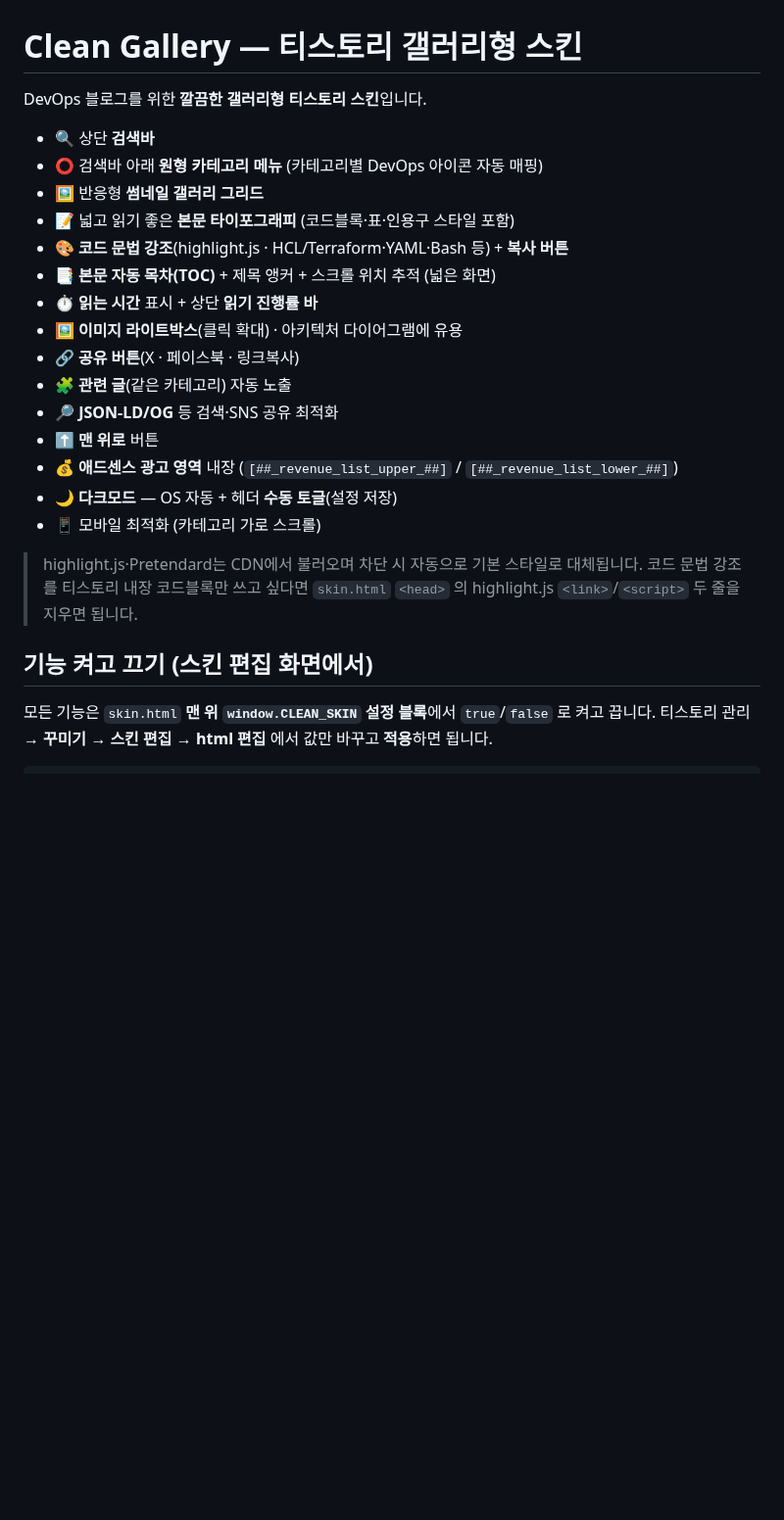
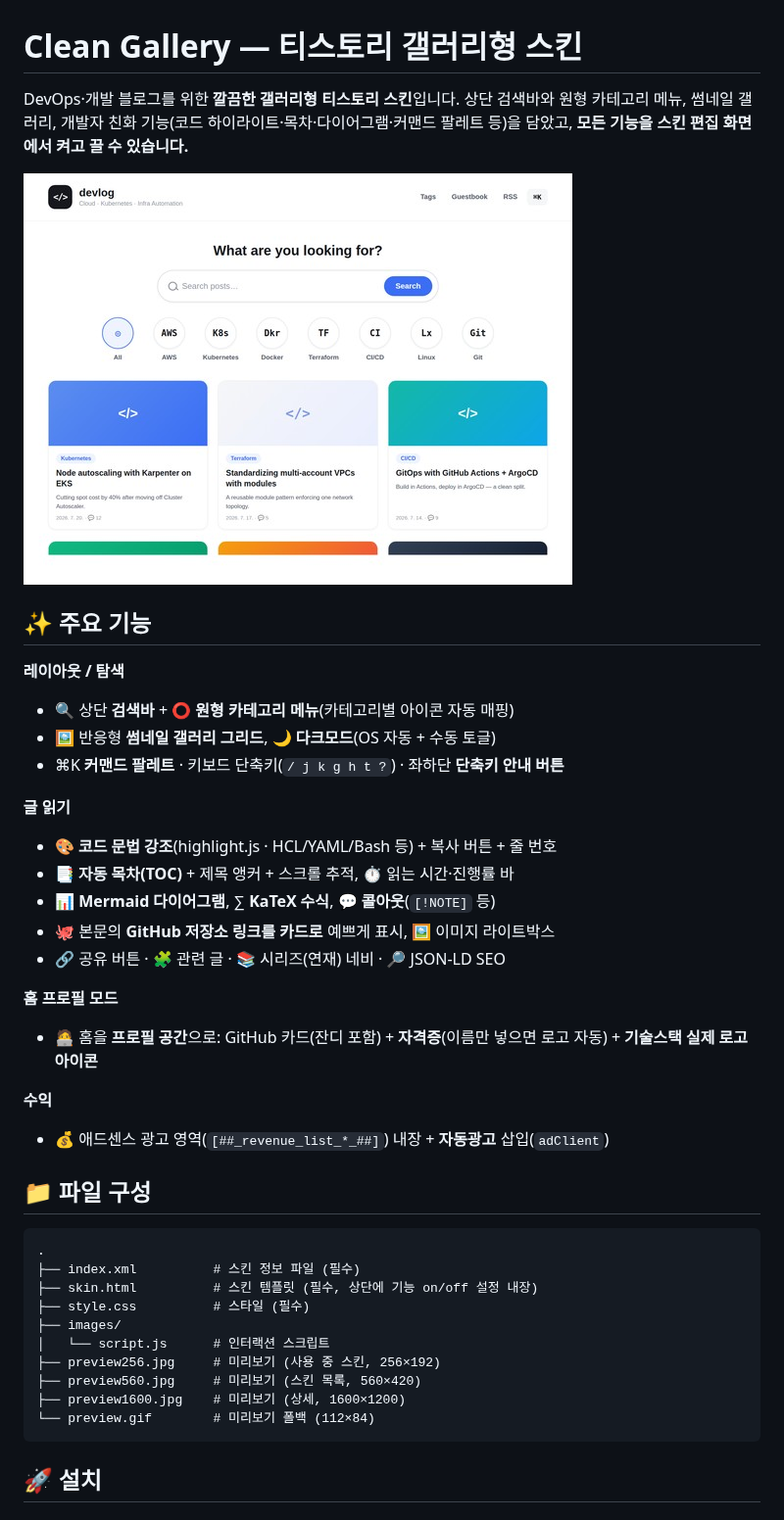
Before and after one commit to leejw1212/tistory-skin, a Markdown page: README.md, the part around one of its changes. Shown at 98% size. GitHub-like rendering; pictures changed too: preview560.jpg (added); blank space fills up the shorter version.

````diff
--- a/README.md
+++ b/README.md
@@ -1,27 +1,44 @@
 # Clean Gallery — 티스토리 갤러리형 스킨
 
-DevOps 블로그를 위한 **깔끔한 갤러리형 티스토리 스킨**입니다.
+DevOps·개발 블로그를 위한 **깔끔한 갤러리형 티스토리 스킨**입니다.
+상단 검색바와 원형 카테고리 메뉴, 썸네일 갤러리, 개발자 친화 기능(코드 하이라이트·목차·다이어그램·커맨드 팔레트 등)을 담았고, **모든 기능을 스킨 편집 화면에서 켜고 끌 수 있습니다.**
 
-- 🔍 상단 **검색바**
-- ⭕ 검색바 아래 **원형 카테고리 메뉴** (카테고리별 DevOps 아이콘 자동 매핑)
-- 🖼️ 반응형 **썸네일 갤러리 그리드**
-- 📝 넓고 읽기 좋은 **본문 타이포그래피** (코드블록·표·인용구 스타일 포함)
-- 🎨 **코드 문법 강조**(highlight.js · HCL/Terraform·YAML·Bash 등) + **복사 버튼**
-- 📑 **본문 자동 목차(TOC)** + 제목 앵커 + 스크롤 위치 추적 (넓은 화면)
-- ⏱️ **읽는 시간** 표시 + 상단 **읽기 진행률 바**
-- 🖼️ **이미지 라이트박스**(클릭 확대) · 아키텍처 다이어그램에 유용
-- 🔗 **공유 버튼**(X · 페이스북 · 링크복사)
-- 🧩 **관련 글**(같은 카테고리) 자동 노출
-- 🔎 **JSON-LD/OG** 등 검색·SNS 공유 최적화
-- ⬆️ **맨 위로** 버튼
-- 💰 **애드센스 광고 영역** 내장 (`[##_revenue_list_upper_##]` / `[##_revenue_list_lower_##]`)
-- 🌙 **다크모드** — OS 자동 + 헤더 **수동 토글**(설정 저장)
-- 📱 모바일 최적화 (카테고리 가로 스크롤)
+![preview](preview560.jpg)
 
-> highlight.js·Pretendard는 CDN에서 불러오며 차단 시 자동으로 기본 스타일로 대체됩니다.
-> 코드 문법 강조를 티스토리 내장 코드블록만 쓰고 싶다면 `skin.html` `<head>` 의 highlight.js `<link>`/`<script>` 두 줄을 지우면 됩니다.
+## ✨ 주요 기능
 
-## 기능 켜고 끄기 (스킨 편집 화면에서)
+**레이아웃 / 탐색**
+- 🔍 상단 **검색바** + ⭕ **원형 카테고리 메뉴**(카테고리별 아이콘 자동 매핑)
+- 🖼️ 반응형 **썸네일 갤러리 그리드**, 🌙 **다크모드**(OS 자동 + 수동 토글)
+- ⌘K **커맨드 팔레트** · 키보드 단축키(`/ j k g h t ?`) · 좌하단 **단축키 안내 버튼**
 
-모든 기능은 `skin.html` **맨 위 `window.CLEAN_SKIN` 설정 블록**에서 `true`/`false` 로 켜고 끕니다.
-티스토리 관리 → **꾸미기 → 스킨 편집 → html 편집** 에서 값만 바꾸고 **적용**하면 됩니다.
+**글 읽기**
+- 🎨 **코드 문법 강조**(highlight.js · HCL/YAML/Bash 등) + 복사 버튼 + 줄 번호
+- 📑 **자동 목차(TOC)** + 제목 앵커 + 스크롤 추적, ⏱️ 읽는 시간·진행률 바
+- 📊 **Mermaid 다이어그램**, ∑ **KaTeX 수식**, 💬 **콜아웃**(`[!NOTE]` 등)
+- 🐙 본문의 **GitHub 저장소 링크를 카드로** 예쁘게 표시, 🖼️ 이미지 라이트박스
+- 🔗 공유 버튼 · 🧩 관련 글 · 📚 시리즈(연재) 네비 · 🔎 JSON-LD SEO
+
+**홈 프로필 모드**
+- 🧑‍💻 홈을 **프로필 공간**으로: GitHub 카드(잔디 포함) + **자격증**(이름만 넣으면 로고 자동) + **기술스택 실제 로고 아이콘**
+
+**수익**
+- 💰 애드센스 광고 영역(`[##_revenue_list_*_##]`) 내장 + **자동광고** 삽입(`adClient`)
+
+## 📁 파일 구성
+
+```
+.
+├── index.xml          # 스킨 정보 파일 (필수)
+├── skin.html          # 스킨 템플릿 (필수, 상단에 기능 on/off 설정 내장)
+├── style.css          # 스타일 (필수)
+├── images/
+│   └── script.js      # 인터랙션 스크립트
+├── preview256.jpg     # 미리보기 (사용 중 스킨, 256×192)
+├── preview560.jpg     # 미리보기 (스킨 목록, 560×420)
+├── preview1600.jpg    # 미리보기 (상세, 1600×1200)
+└── preview.gif        # 미리보기 폴백 (112×84)
+```
+
+## 🚀 설치
+
````
Also changed, not shown: other parts of README.md (+52 -116 lines), preview.gif (added), preview1600.jpg (added), preview256.jpg (added), 5 other files.
